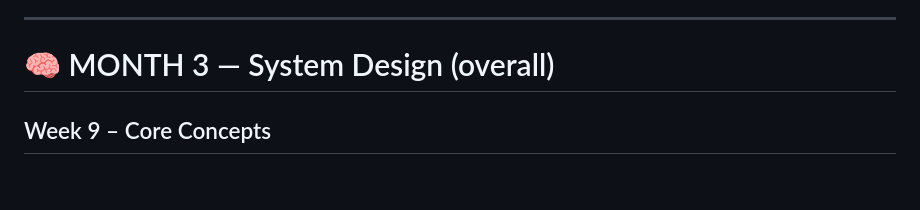
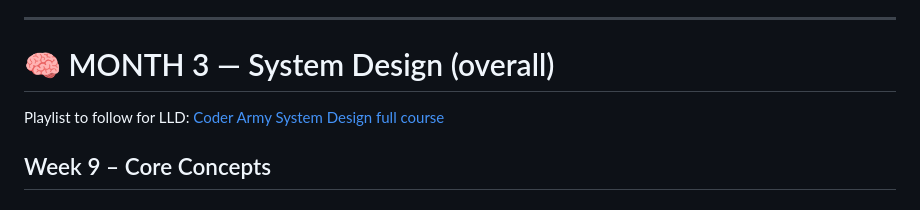
Before and after one commit to Kanai2003/path-to-sde2, a Markdown page: plans/6-month-ai-backend-system-design-plan.md, the part around the change. Rendered like a GitHub page.

Commit message:
Add SOLID principles overview and update 6-month plan with LLD playlist link

```diff
--- a/plans/6-month-ai-backend-system-design-plan.md
+++ b/plans/6-month-ai-backend-system-design-plan.md
@@ -143,6 +143,8 @@
 ---
 
 # 🧠 MONTH 3 — System Design (overall)
+
+Playlist to follow for LLD: [Coder Army System Design full course](https://www.youtube.com/playlist?list=PLQEaRBV9gAFvzp6XhcNFpk1WdOcyVo9qT)
 
 ## Week 9 – Core Concepts
 
```
Also changed, not shown: 1 other file.
